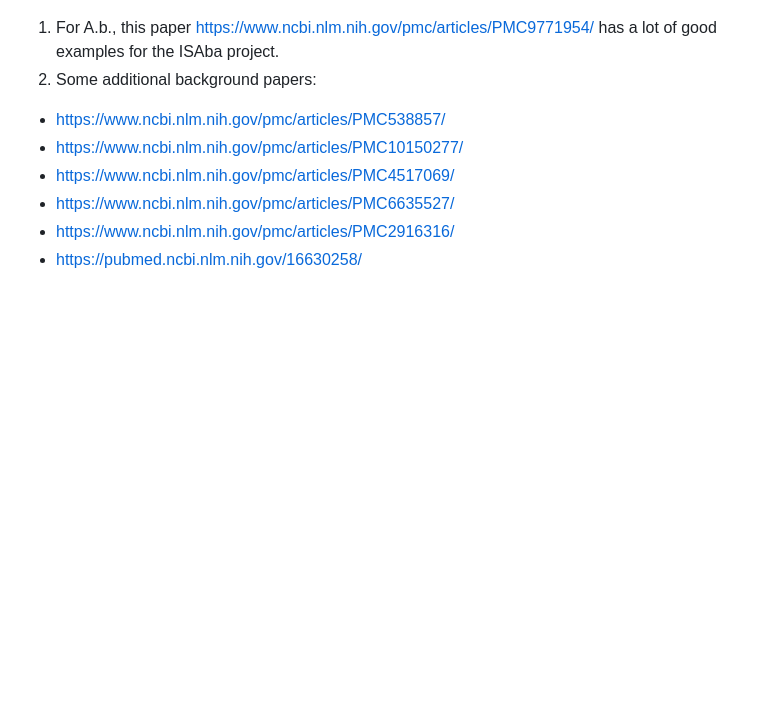
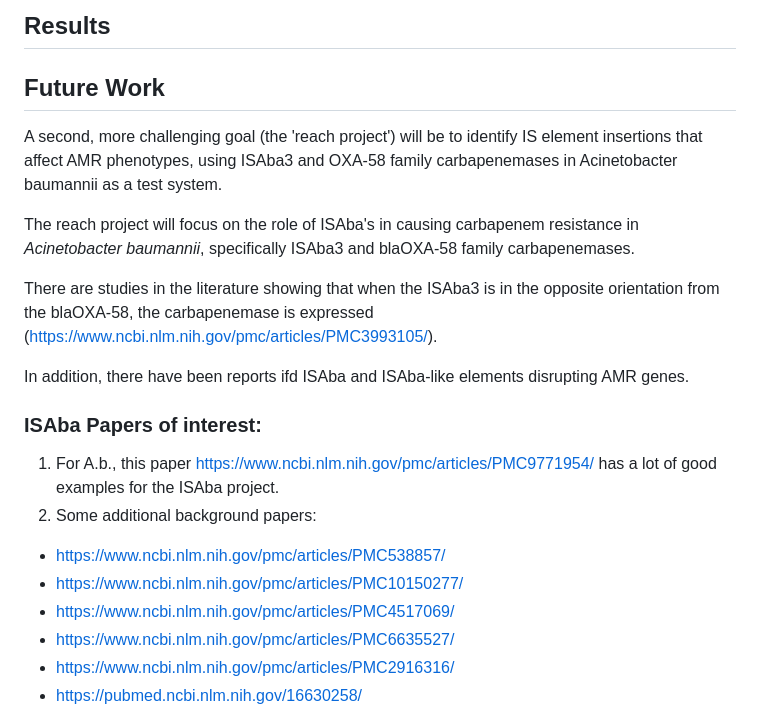
Before and after one commit to NCBI-Codeathons/amr-2024-team-prasad-feldgarden, a Markdown page: README.md, the part around the change printed below. Drawn GitHub-style; blank space fills up the shorter version.

```diff
--- a/README.md
+++ b/README.md
@@ -41,3 +67,16 @@ The reach project will be the role of ISAba's in causing carbapenem resistance i
+## Results
+
+## Future Work
+
+A second, more challenging goal (the 'reach project') will be to identify IS element insertions that affect AMR phenotypes, using ISAba3 and OXA-58 family carbapenemases in Acinetobacter baumannii as a test system.
+
+The reach project will focus on the role of ISAba's in causing carbapenem resistance in *Acinetobacter baumannii*, specifically ISAba3 and blaOXA-58 family carbapenemases.
+
+There are studies in the literature showing that when the ISAba3 is in the opposite orientation from the blaOXA-58, the carbapenemase is expressed (https://www.ncbi.nlm.nih.gov/pmc/articles/PMC3993105/).
+
+In addition, there have been reports ifd ISAba and ISAba-like elements disrupting AMR genes.
+
+### ISAba Papers of interest:
 
 1. For A.b., this paper https://www.ncbi.nlm.nih.gov/pmc/articles/PMC9771954/ has a lot of good examples for the ISAba project.
 2. Some additional background papers:
```
Also changed, not shown: other parts of README.md (+44 -49 lines).
